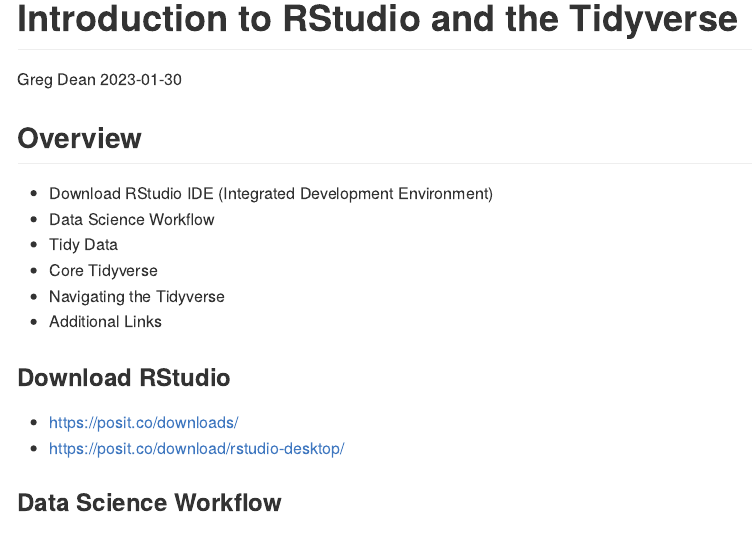
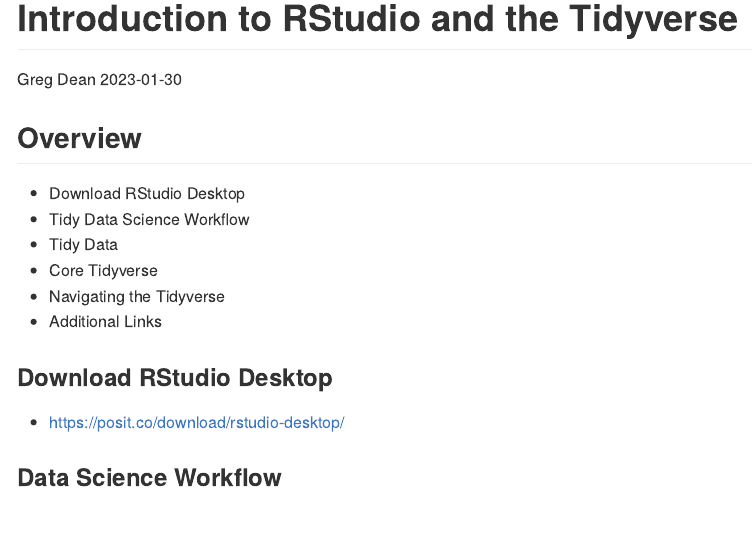
Before and after one commit to gwdean/notes-on-the-tidyverse, an R Markdown document (notes.Rmd): the page in a window 1100 px wide, from its top. Rendered offline with R 4.5, knitr and Pandoc, with nearby package versions.

Commit message:
Edited notes.Rmd

```diff
--- a/notes.Rmd
+++ b/notes.Rmd
@@ -6,15 +6,14 @@
 ---
 
 ## Overview
-- Download RStudio IDE (Integrated Development Environment)
-- Data Science Workflow
+- Download RStudio Desktop
+- Tidy Data Science Workflow
 - Tidy Data
 - Core Tidyverse
 - Navigating the Tidyverse
 - Additional Links
 
-### Download RStudio
-- https://posit.co/downloads/
+### Download RStudio Desktop
 - https://posit.co/download/rstudio-desktop/
 
 ### Data Science Workflow
```
